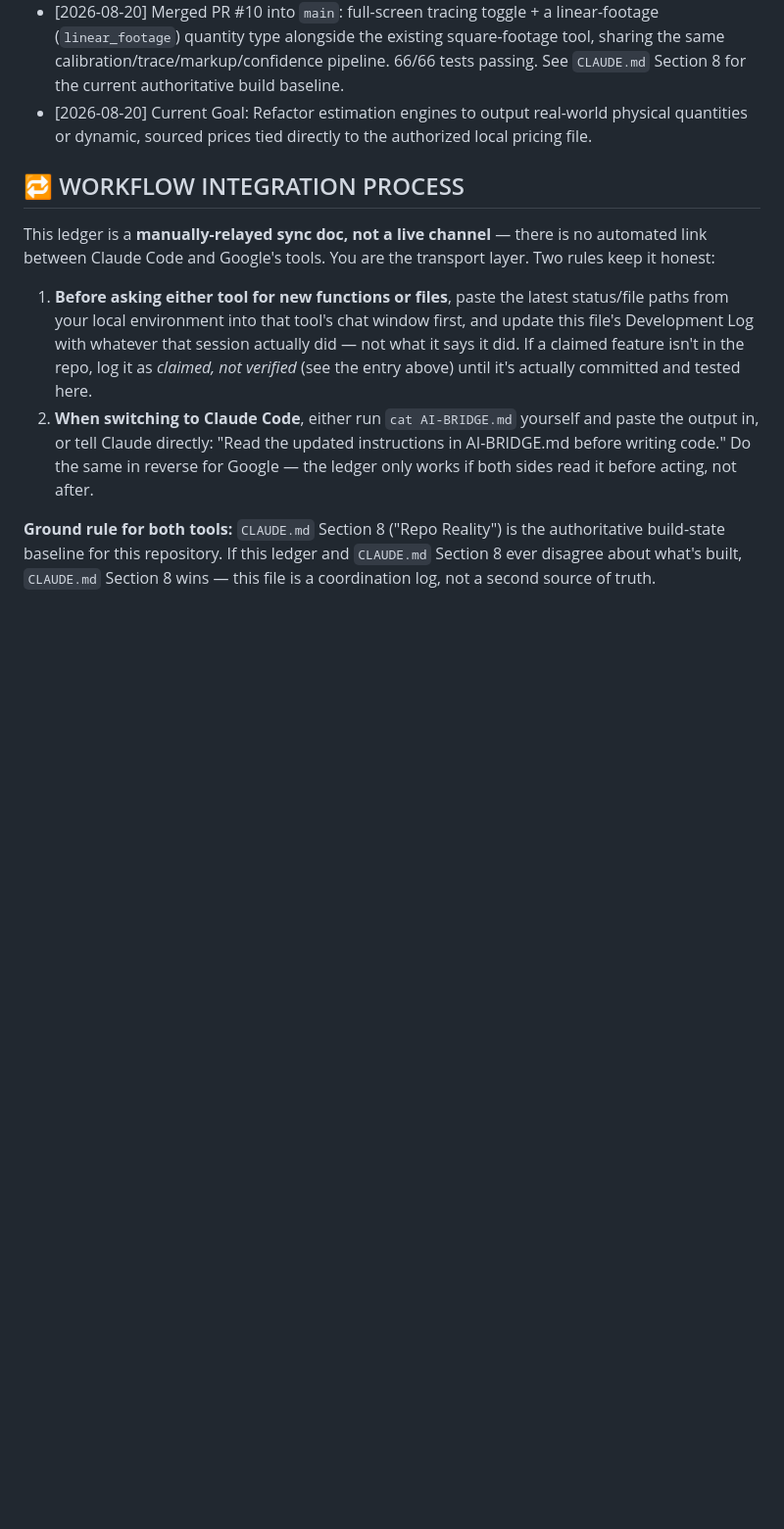
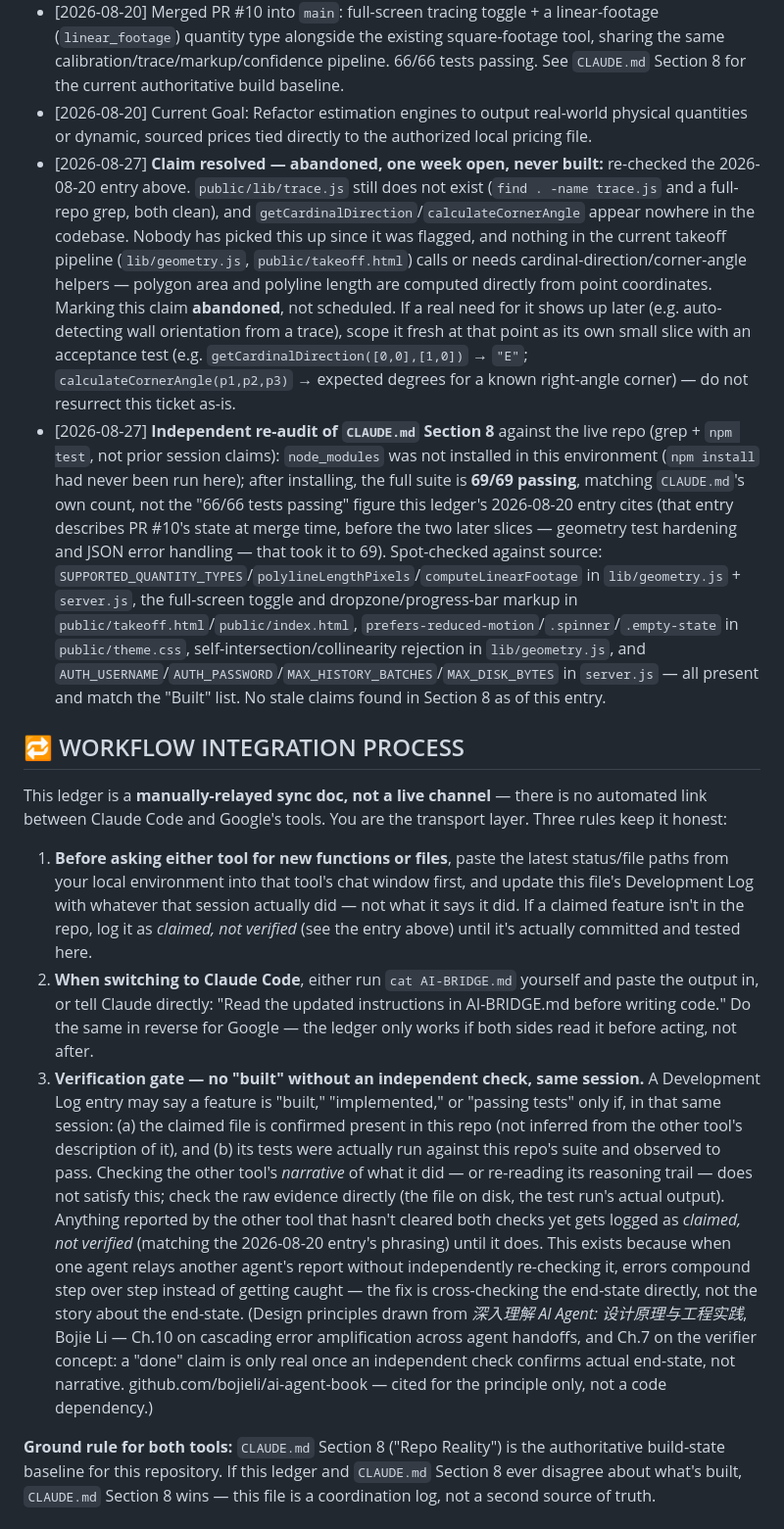
Before and after one commit to Do1phin0-0/Takeoff-Demon, a Markdown page: AI-BRIDGE.md, the part around the change. Shown at 98% size. GitHub-like rendering; blank space fills up the shorter version.

Commit message:
Resolve trace.js false-claim ledger entry, re-verify Section 8, add verification-gate rule
Re-audited CLAUDE.md Section 8 against the live repo (grep + npm test) — all
"Built" entries confirmed accurate, no staleness found. Ran the suite after
installing node_modules for the first time in this environment: 69/69
passing, correcting AI-BRIDGE.md's stale "66/66" figure (that count was
PR #10's state at merge, before later slices raised it to 69).

Closed the week-open getCardinalDirection/calculateCornerAngle claim as
abandoned (public/lib/trace.js still doesn't exist, nothing in the current
pipeline needs it), with a scoped acceptance test if it's picked up later.

Added a third workflow rule to AI-BRIDGE.md: no Development Log entry may
claim "built"/"passing tests" without same-session, independent
verification of the file on disk and an actual test run against this
repo's suite — narrative from the other tool doesn't count. Cites the
cascading-error-amplification and verifier concepts from ai-agent-book
Ch.10/Ch.7 as the design rationale, not a code dependency.

```diff
--- a/AI-BRIDGE.md
+++ b/AI-BRIDGE.md
@@ -13,12 +13,15 @@
 *   [2026-08-20] **Claimed by Google session, NOT verified in this repo:** vector calculations (`getCardinalDirection`, `calculateCornerAngle`) said to be implemented in `public/lib/trace.js` with passing unit tests. As of this entry, `public/lib/trace.js` does not exist in this repository (checked working tree and full branch history) and neither function appears anywhere in the codebase. Do not treat this as built until the actual file is committed here and its tests run against this repo's suite.
 *   [2026-08-20] Merged PR #10 into `main`: full-screen tracing toggle + a linear-footage (`linear_footage`) quantity type alongside the existing square-footage tool, sharing the same calibration/trace/markup/confidence pipeline. 66/66 tests passing. See `CLAUDE.md` Section 8 for the current authoritative build baseline.
 *   [2026-08-20] Current Goal: Refactor estimation engines to output real-world physical quantities or dynamic, sourced prices tied directly to the authorized local pricing file.
+*   [2026-08-27] **Claim resolved — abandoned, one week open, never built:** re-checked the 2026-08-20 entry above. `public/lib/trace.js` still does not exist (`find . -name trace.js` and a full-repo grep, both clean), and `getCardinalDirection`/`calculateCornerAngle` appear nowhere in the codebase. Nobody has picked this up since it was flagged, and nothing in the current takeoff pipeline (`lib/geometry.js`, `public/takeoff.html`) calls or needs cardinal-direction/corner-angle helpers — polygon area and polyline length are computed directly from point coordinates. Marking this claim **abandoned**, not scheduled. If a real need for it shows up later (e.g. auto-detecting wall orientation from a trace), scope it fresh at that point as its own small slice with an acceptance test (e.g. `getCardinalDirection([0,0],[1,0])` → `"E"`; `calculateCornerAngle(p1,p2,p3)` → expected degrees for a known right-angle corner) — do not resurrect this ticket as-is.
+*   [2026-08-27] **Independent re-audit of `CLAUDE.md` Section 8** against the live repo (grep + `npm test`, not prior session claims): `node_modules` was not installed in this environment (`npm install` had never been run here); after installing, the full suite is **69/69 passing**, matching `CLAUDE.md`'s own count, not the "66/66 tests passing" figure this ledger's 2026-08-20 entry cites (that entry describes PR #10's state at merge time, before the two later slices — geometry test hardening and JSON error handling — that took it to 69). Spot-checked against source: `SUPPORTED_QUANTITY_TYPES`/`polylineLengthPixels`/`computeLinearFootage` in `lib/geometry.js` + `server.js`, the full-screen toggle and dropzone/progress-bar markup in `public/takeoff.html`/`public/index.html`, `prefers-reduced-motion`/`.spinner`/`.empty-state` in `public/theme.css`, self-intersection/collinearity rejection in `lib/geometry.js`, and `AUTH_USERNAME`/`AUTH_PASSWORD`/`MAX_HISTORY_BATCHES`/`MAX_DISK_BYTES` in `server.js` — all present and match the "Built" list. No stale claims found in Section 8 as of this entry.
 
 ## 🔁 WORKFLOW INTEGRATION PROCESS
 
-This ledger is a **manually-relayed sync doc, not a live channel** — there is no automated link between Claude Code and Google's tools. You are the transport layer. Two rules keep it honest:
+This ledger is a **manually-relayed sync doc, not a live channel** — there is no automated link between Claude Code and Google's tools. You are the transport layer. Three rules keep it honest:
 
 1.  **Before asking either tool for new functions or files**, paste the latest status/file paths from your local environment into that tool's chat window first, and update this file's Development Log with whatever that session actually did — not what it says it did. If a claimed feature isn't in the repo, log it as *claimed, not verified* (see the entry above) until it's actually committed and tested here.
 2.  **When switching to Claude Code**, either run `cat AI-BRIDGE.md` yourself and paste the output in, or tell Claude directly: "Read the updated instructions in AI-BRIDGE.md before writing code." Do the same in reverse for Google — the ledger only works if both sides read it before acting, not after.
+3.  **Verification gate — no "built" without an independent check, same session.** A Development Log entry may say a feature is "built," "implemented," or "passing tests" only if, in that same session: (a) the claimed file is confirmed present in this repo (not inferred from the other tool's description of it), and (b) its tests were actually run against this repo's suite and observed to pass. Checking the other tool's *narrative* of what it did — or re-reading its reasoning trail — does not satisfy this; check the raw evidence directly (the file on disk, the test run's actual output). Anything reported by the other tool that hasn't cleared both checks yet gets logged as *claimed, not verified* (matching the 2026-08-20 entry's phrasing) until it does. This exists because when one agent relays another agent's report without independently re-checking it, errors compound step over step instead of getting caught — the fix is cross-checking the end-state directly, not the story about the end-state. (Design principles drawn from *深入理解 AI Agent: 设计原理与工程实践*, Bojie Li — Ch.10 on cascading error amplification across agent handoffs, and Ch.7 on the verifier concept: a "done" claim is only real once an independent check confirms actual end-state, not narrative. github.com/bojieli/ai-agent-book — cited for the principle only, not a code dependency.)
 
 **Ground rule for both tools:** `CLAUDE.md` Section 8 ("Repo Reality") is the authoritative build-state baseline for this repository. If this ledger and `CLAUDE.md` Section 8 ever disagree about what's built, `CLAUDE.md` Section 8 wins — this file is a coordination log, not a second source of truth.
```
